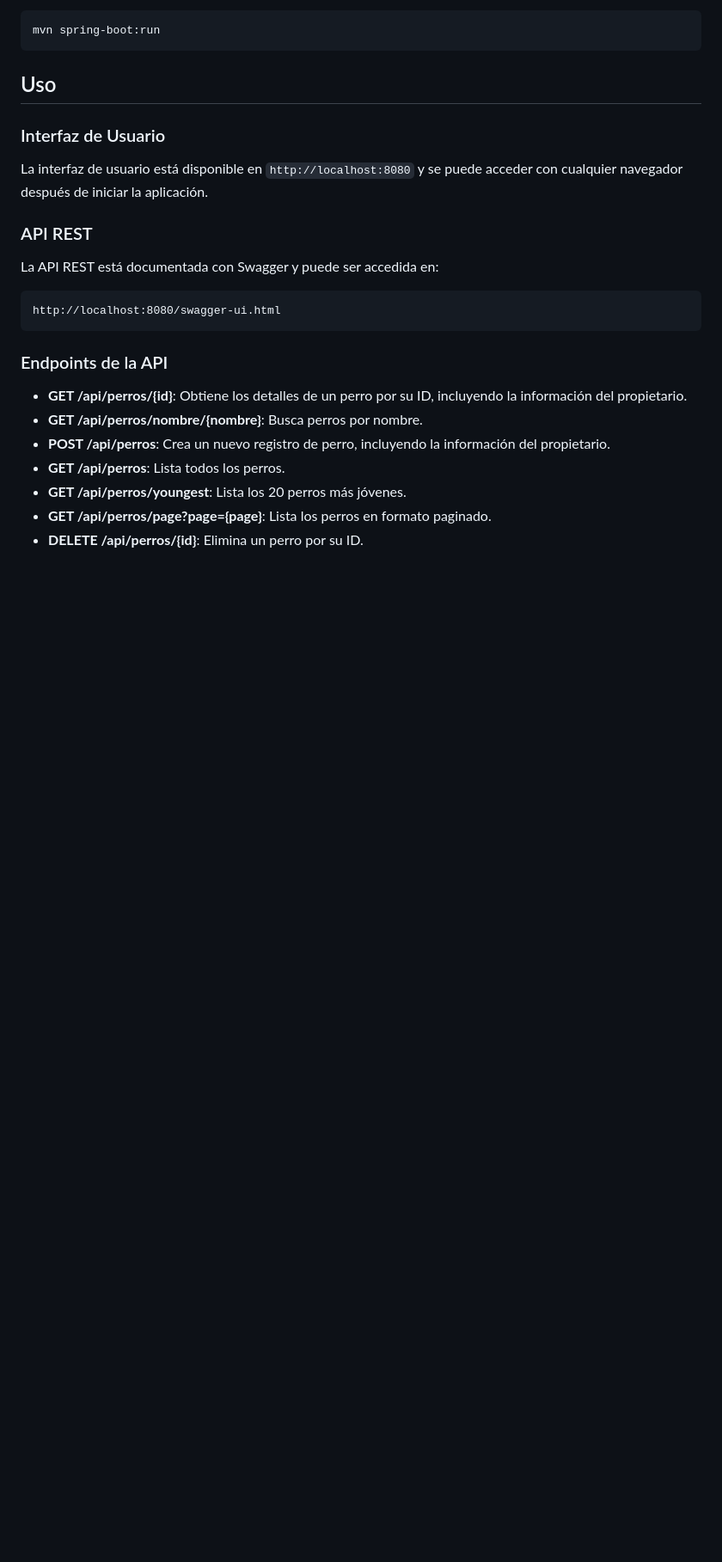
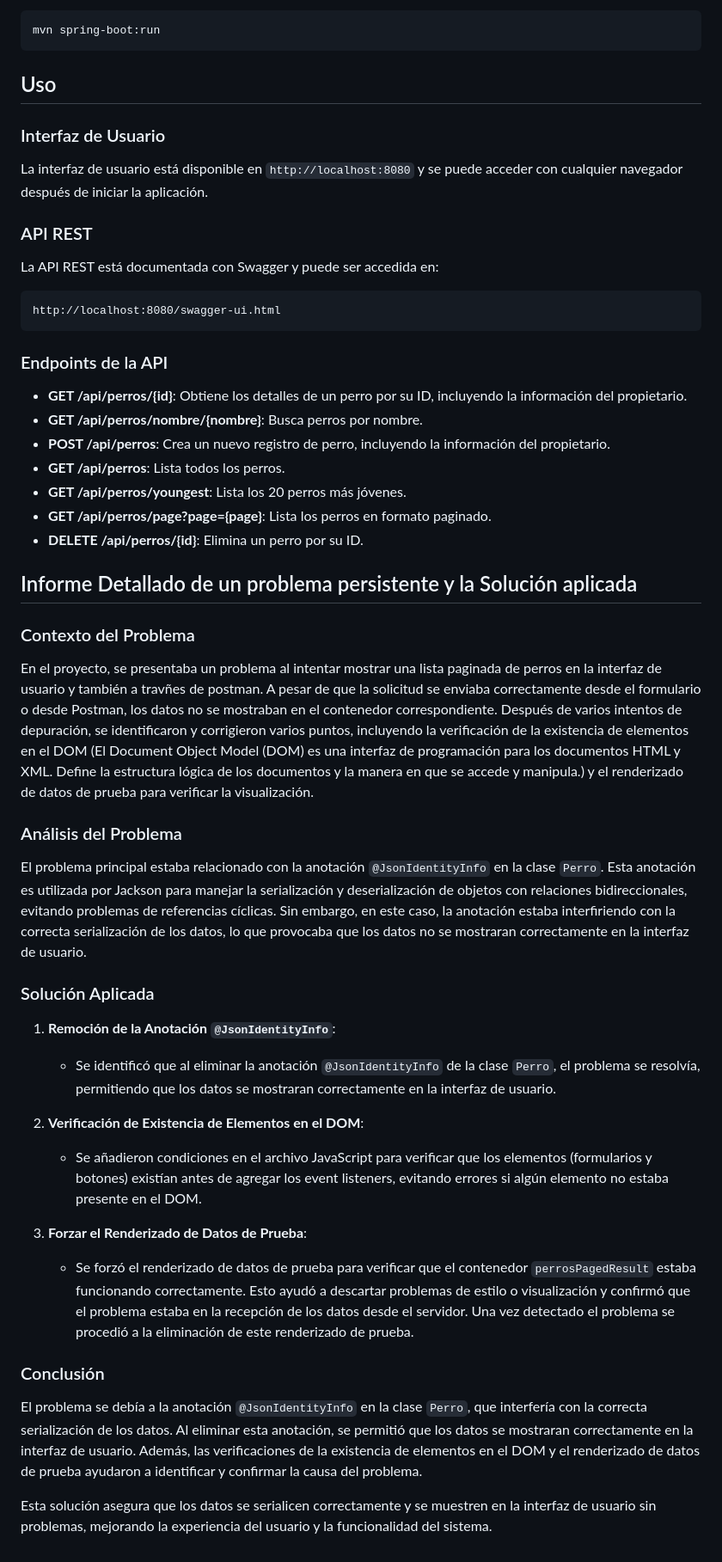
Before and after one commit to EBDev81/registro-perros-adopcion, a Markdown page: README.md, the part around the change. Shown at 86% size. Drawn GitHub-style; blank space fills up the shorter version.

```diff
--- a/README.md
+++ b/README.md
@@ -147,3 +147,27 @@ http://localhost:8080/swagger-ui.html
 - **GET /api/perros/youngest**: Lista los 20 perros más jóvenes.
 - **GET /api/perros/page?page={page}**: Lista los perros en formato paginado.
 - **DELETE /api/perros/{id}**: Elimina un perro por su ID.
+
+
+## Informe Detallado de un problema persistente y la Solución aplicada
+
+### Contexto del Problema
+En el proyecto, se presentaba un problema al intentar mostrar una lista paginada de perros en la interfaz de usuario y también a travñes de postman. A pesar de que la solicitud se enviaba correctamente desde el formulario o desde Postman, los datos no se mostraban en el contenedor correspondiente. Después de varios intentos de depuración, se identificaron y corrigieron varios puntos, incluyendo la verificación de la existencia de elementos en el DOM (El Document Object Model (DOM) es una interfaz de programación para los documentos HTML y XML. Define la estructura lógica de los documentos y la manera en que se accede y manipula.) y el renderizado de datos de prueba para verificar la visualización.
+
+### Análisis del Problema
+El problema principal estaba relacionado con la anotación `@JsonIdentityInfo` en la clase `Perro`. Esta anotación es utilizada por Jackson para manejar la serialización y deserialización de objetos con relaciones bidireccionales, evitando problemas de referencias cíclicas. Sin embargo, en este caso, la anotación estaba interfiriendo con la correcta serialización de los datos, lo que provocaba que los datos no se mostraran correctamente en la interfaz de usuario.
+
+### Solución Aplicada
+1. **Remoción de la Anotación `@JsonIdentityInfo`**:
+    - Se identificó que al eliminar la anotación `@JsonIdentityInfo` de la clase `Perro`, el problema se resolvía, permitiendo que los datos se mostraran correctamente en la interfaz de usuario.
+
+2. **Verificación de Existencia de Elementos en el DOM**:
+    - Se añadieron condiciones en el archivo JavaScript para verificar que los elementos (formularios y botones) existían antes de agregar los event listeners, evitando errores si algún elemento no estaba presente en el DOM.
+
+3. **Forzar el Renderizado de Datos de Prueba**:
+    - Se forzó el renderizado de datos de prueba para verificar que el contenedor `perrosPagedResult` estaba funcionando correctamente. Esto ayudó a descartar problemas de estilo o visualización y confirmó que el problema estaba en la recepción de los datos desde el servidor. Una vez detectado el problema se procedió a la eliminación de este renderizado de prueba.
+
+### Conclusión
+El problema se debía a la anotación `@JsonIdentityInfo` en la clase `Perro`, que interfería con la correcta serialización de los datos. Al eliminar esta anotación, se permitió que los datos se mostraran correctamente en la interfaz de usuario. Además, las verificaciones de la existencia de elementos en el DOM y el renderizado de datos de prueba ayudaron a identificar y confirmar la causa del problema.
+
+Esta solución asegura que los datos se serialicen correctamente y se muestren en la interfaz de usuario sin problemas, mejorando la experiencia del usuario y la funcionalidad del sistema.
```
